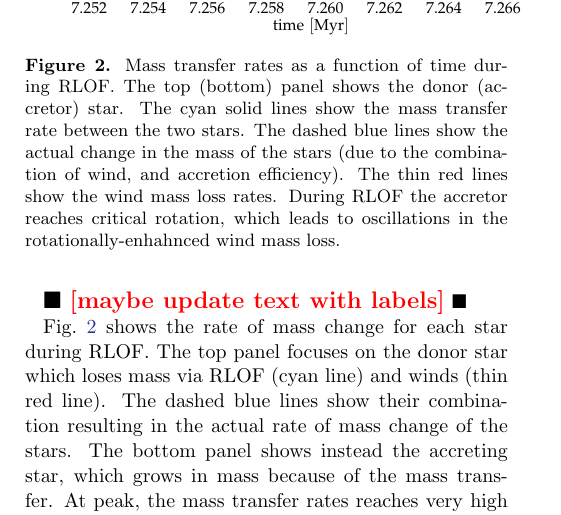
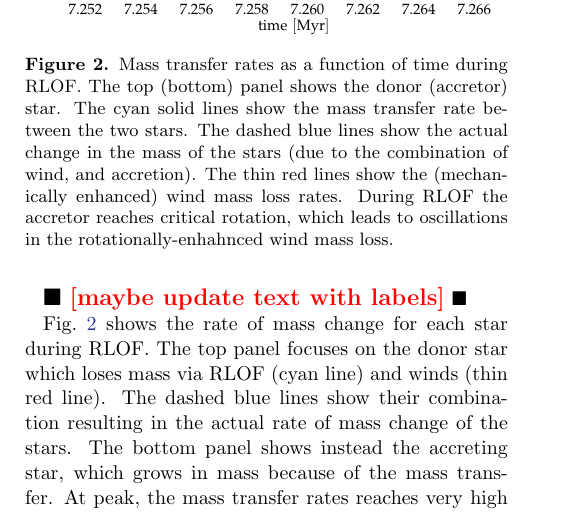
Before and after one commit to mathren/zeta_oph, a LaTeX paper (manuscript/zeta_ophiuchi.tex): part of one column of page 5 of 15, cut so that both start at the same text. Compiled offline with pdfLaTeX; an older LaTeX class or package is replaced by its successor.

Commit message:
figure 2 and text

```diff
--- a/manuscript/zeta_ophiuchi.tex
+++ b/manuscript/zeta_ophiuchi.tex
@@ -473,13 +473,13 @@ donor of $\sim$0.5\,Myr, our model approximately produces the correct
 timescale for the binary SN scenario.
 
 \begin{figure}[htbp]
-  \includegraphics[width=0.5\textwidth]{MT}
+  \includegraphics[width=0.47\textwidth]{MT}
   \caption{Mass transfer rates as a function of time during RLOF. The top (bottom) panel
     shows the donor (accretor) star. The cyan solid lines show the
     mass transfer rate between the two stars. The dashed blue lines
     show the actual change in the mass of the stars (due to the
-    combination of wind, and accretion efficiency). The thin red
-    lines show the wind mass loss rates. During RLOF the accretor
+    combination of wind, and accretion). The thin red
+    lines show the (mechanically enhanced) wind mass loss rates. During RLOF the accretor
     reaches critical rotation, which leads to oscillations in the
     rotationally-enhahnced wind mass loss.}
   \label{fig:MT}
```
